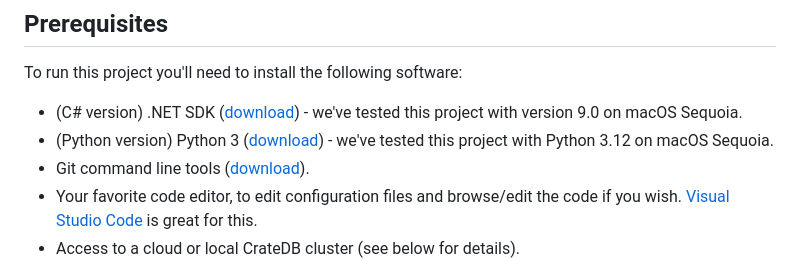
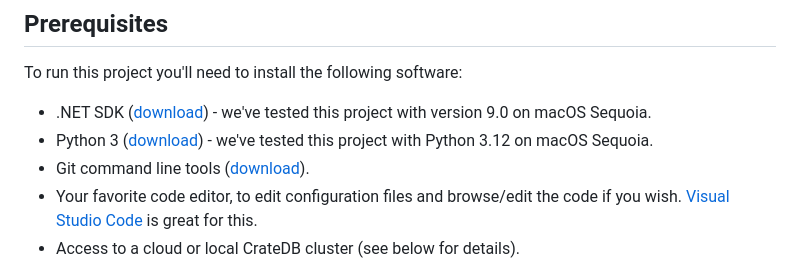
Before and after one commit to crate/devrel-offshore-wind-farms-demo, a Markdown page: README.md, the part around the change. Rendered like a GitHub page.

Commit message:
Removed old placeholder text from README.

```diff
--- a/README.md
+++ b/README.md
@@ -19,8 +19,8 @@ Backend servers implementations for this project are available for C# and Python
 
 To run this project you'll need to install the following software:
 
-* (C# version) .NET SDK ([download](https://dotnet.microsoft.com/en-us/download)) - we've tested this project with version 9.0 on macOS Sequoia.
-* (Python version) Python 3 ([download](https://www.python.org/downloads/)) - we've tested this project with Python 3.12 on macOS Sequoia.
+* .NET SDK ([download](https://dotnet.microsoft.com/en-us/download)) - we've tested this project with version 9.0 on macOS Sequoia.
+* Python 3 ([download](https://www.python.org/downloads/)) - we've tested this project with Python 3.12 on macOS Sequoia.
 * Git command line tools ([download](https://git-scm.com/downloads)).
 * Your favorite code editor, to edit configuration files and browse/edit the code if you wish.  [Visual Studio Code](https://code.visualstudio.com/) is great for this.
 * Access to a cloud or local CrateDB cluster (see below for details).
```
